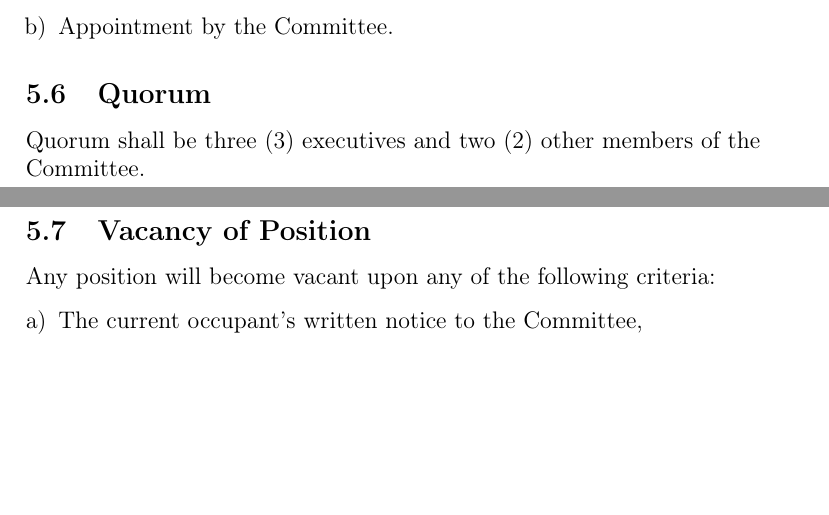
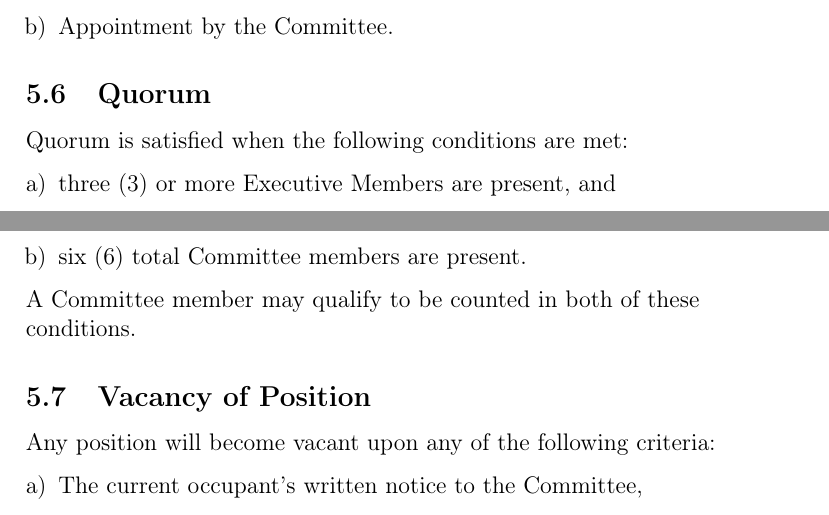
Before and after one commit to ComSSA/constitution, a LaTeX document (constitution.tex): two parts of pages 5 and 6 of 17, joined at a grey line, cut so that both start at the same text, the shorter picture padded with empty space. Compiled offline with pdfLaTeX.

Commit message:
changed qouroum to be more flexible

```diff
--- a/constitution.tex
+++ b/constitution.tex
@@ -183,7 +183,14 @@ The method of selection for Ordinary Committee Member positions shall be determi
 
 \subsection{Quorum}
 
-Quorum shall be three (3) executives and two (2) other members of the Committee.
+Quorum is satisfied when the following conditions are met:
+
+\begin{enumerate}[a)]
+    \item three (3) or more Executive Members are present, and
+    \item six (6) total Committee members are present.
+\end{enumerate}
+
+A Committee member may qualify to be counted in both of these conditions.
 
 \subsection{Vacancy of Position}
 
```
